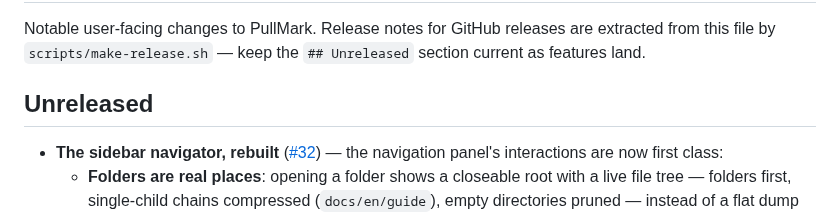
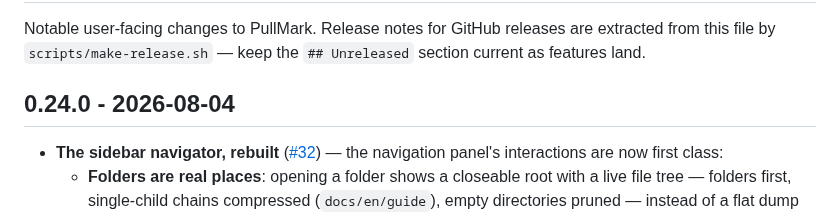
Before and after one commit to jedijashwa/pullmark, a Markdown page: CHANGELOG.md, the part around the change. Rendered like a GitHub page.

Commit message:
Changelog: cut 0.24.0
Co-Authored-By: Claude Fable 5 <noreply@anthropic.com>

```diff
--- a/CHANGELOG.md
+++ b/CHANGELOG.md
@@ -4,7 +4,7 @@ Notable user-facing changes to PullMark. Release notes for GitHub releases are
 extracted from this file by `scripts/make-release.sh` — keep the `## Unreleased`
 section current as features land.
 
-## Unreleased
+## 0.24.0 - 2026-08-04
 
 - **The sidebar navigator, rebuilt**
   ([#32](https://github.com/jedijashwa/pullmark/issues/32)) — the
```
